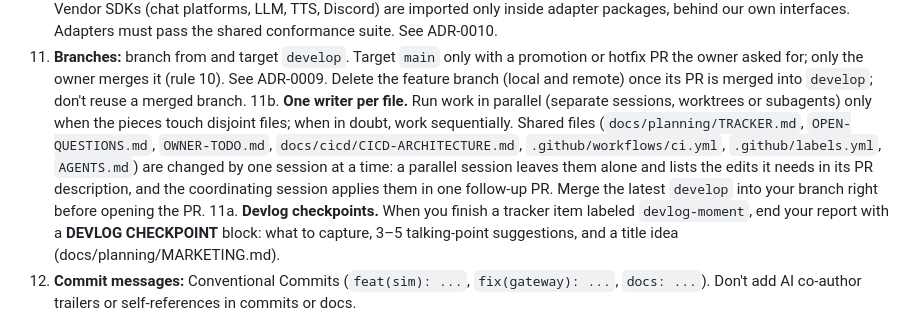
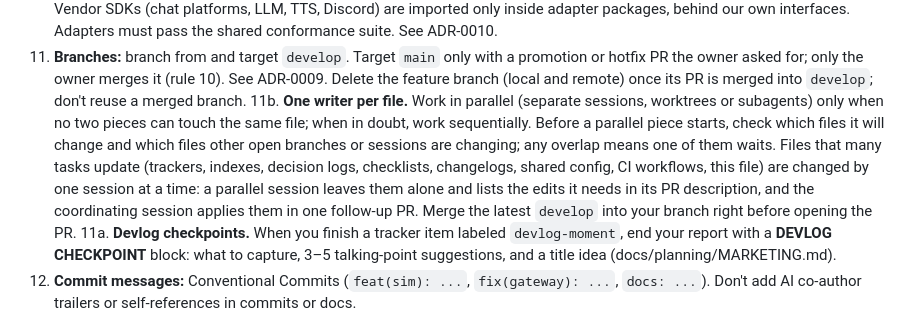
Before and after one commit to canthony224/operation-nexus, a Markdown page: AGENTS.md, the part around the change. GitHub-like rendering.

Commit message:
docs(agents): make the one-writer-per-file rule generic
Describe shared files by kind instead of a fixed list, and require an
overlap check against other open branches before parallel work starts.

```diff
--- a/AGENTS.md
+++ b/AGENTS.md
@@ -35,7 +35,7 @@ The raw files are brainstorms from an AI chat. **They are not specs.** Where the
 10. **Push, open PRs and merge only inside the owner-granted workflow** (Q-PROC-1, Q-PROC-2, ADR-0009). When the owner has asked you in the current session to work on something, you may push a fresh feature branch and open a PR into `develop` after bringing in the latest `develop`. That PR merges through GitHub auto-merge once `ci-gate` is green: no approval is needed, and direct pushes to `develop` are blocked. If the owner limits the ask (for example "push, but no PRs"), the limit wins. Without such an ask, don't push or open PRs. Never push to or merge into `main`, never deploy, and never bypass, disable or weaken a required check to get a PR merged. Promotion, hotfix and release merges to `main` are owner-only. Because PRs auto-merge, open anything that must not land (experiments, seeded-failure tests) as a **draft** PR.
 10a. **No vendor lock-in.** Vendor SDKs (chat platforms, LLM, TTS, Discord) are imported only inside adapter packages, behind our own interfaces. Adapters must pass the shared conformance suite. See ADR-0010.
 11. **Branches:** branch from and target `develop`. Target `main` only with a promotion or hotfix PR the owner asked for; only the owner merges it (rule 10). See ADR-0009. Delete the feature branch (local and remote) once its PR is merged into `develop`; don't reuse a merged branch.
-11b. **One writer per file.** Run work in parallel (separate sessions, worktrees or subagents) only when the pieces touch disjoint files; when in doubt, work sequentially. Shared files (`docs/planning/TRACKER.md`, `OPEN-QUESTIONS.md`, `OWNER-TODO.md`, `docs/cicd/CICD-ARCHITECTURE.md`, `.github/workflows/ci.yml`, `.github/labels.yml`, `AGENTS.md`) are changed by one session at a time: a parallel session leaves them alone and lists the edits it needs in its PR description, and the coordinating session applies them in one follow-up PR. Merge the latest `develop` into your branch right before opening the PR.
+11b. **One writer per file.** Work in parallel (separate sessions, worktrees or subagents) only when no two pieces can touch the same file; when in doubt, work sequentially. Before a parallel piece starts, check which files it will change and which files other open branches or sessions are changing; any overlap means one of them waits. Files that many tasks update (trackers, indexes, decision logs, checklists, changelogs, shared config, CI workflows, this file) are changed by one session at a time: a parallel session leaves them alone and lists the edits it needs in its PR description, and the coordinating session applies them in one follow-up PR. Merge the latest `develop` into your branch right before opening the PR.
 11a. **Devlog checkpoints.** When you finish a tracker item labeled `devlog-moment`, end your report with a **DEVLOG CHECKPOINT** block: what to capture, 3–5 talking-point suggestions, and a title idea (docs/planning/MARKETING.md).
 12. **Commit messages:** Conventional Commits (`feat(sim): ...`, `fix(gateway): ...`, `docs: ...`). Don't add AI co-author trailers or self-references in commits or docs.
 
```
